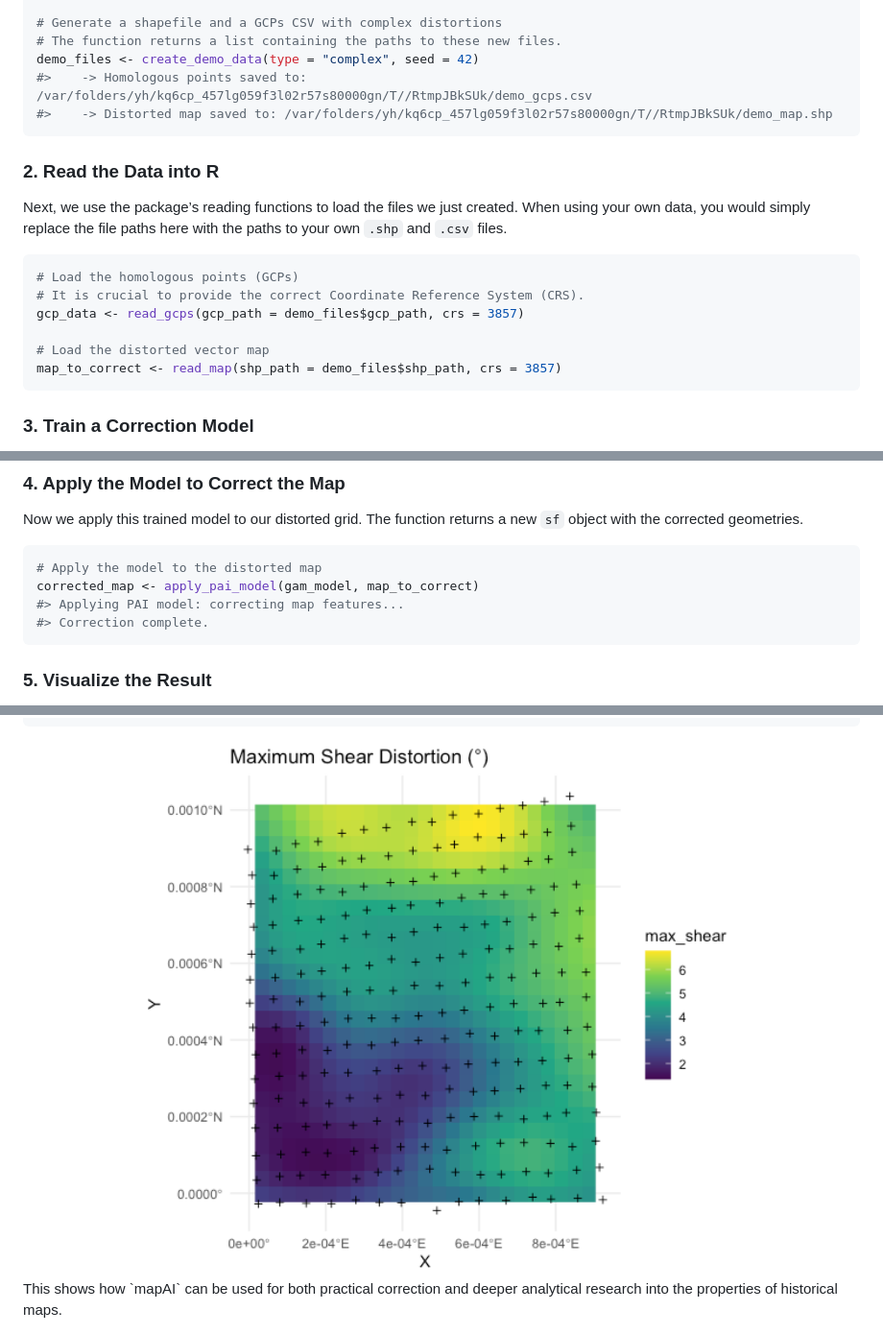
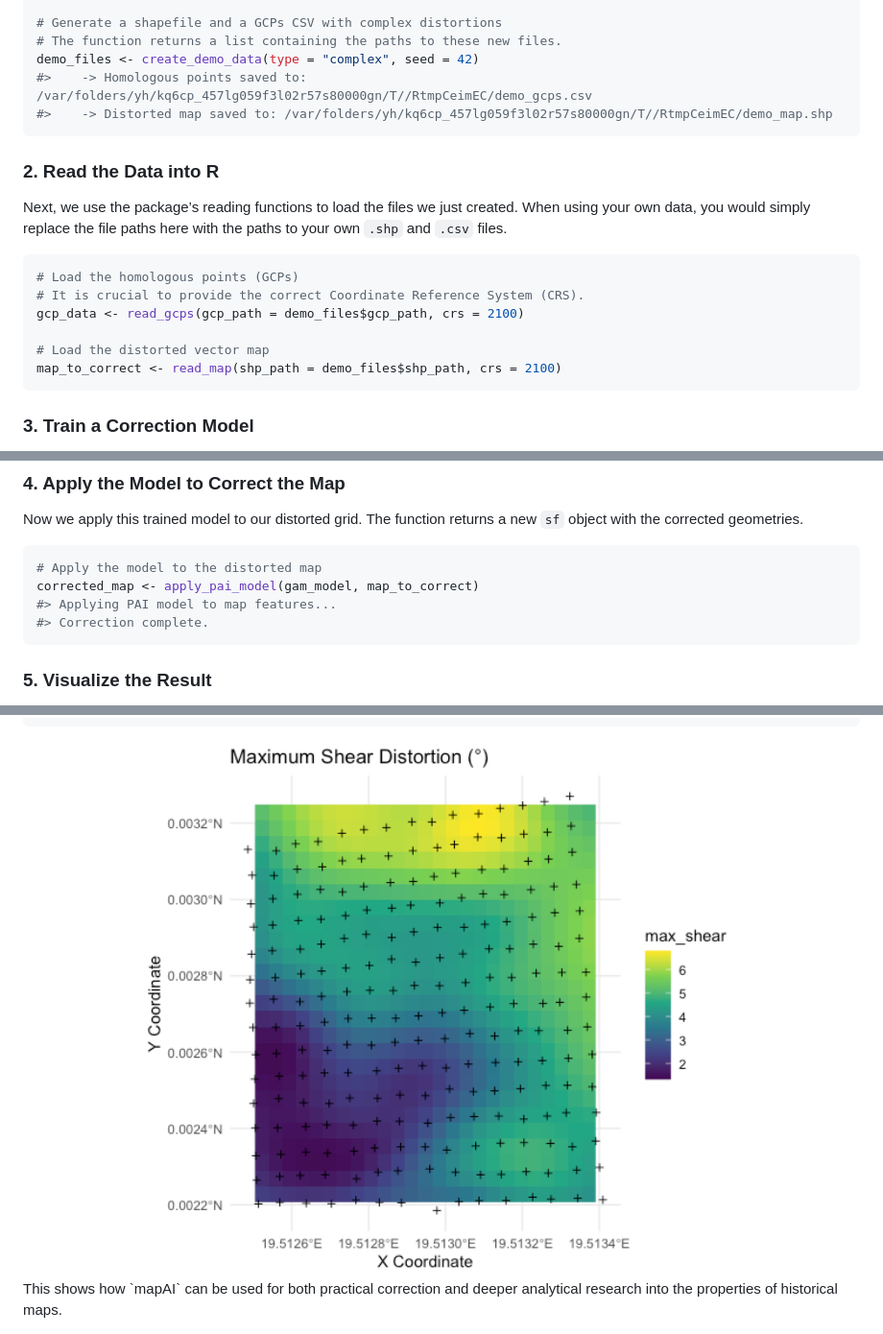
Before and after one commit to kvantas/mapAI, a Markdown page: README.md, 3 parts joined by grey strips. Shown: that part at 96% size. GitHub-like rendering; pictures changed too: man/figures/README-advanced-analysis-1.png.

Commit message:
add swiss data

````diff
--- a/README.md
+++ b/README.md
@@ -67,8 +67,8 @@ library(ggplot2)
 # Generate a shapefile and a GCPs CSV with complex distortions
 # The function returns a list containing the paths to these new files.
 demo_files <- create_demo_data(type = "complex", seed = 42)
-#>    -> Homologous points saved to: /var/folders/yh/kq6cp_457lg059f3l02r57s80000gn/T//RtmpJBkSUk/demo_gcps.csv
-#>    -> Distorted map saved to: /var/folders/yh/kq6cp_457lg059f3l02r57s80000gn/T//RtmpJBkSUk/demo_map.shp
+#>    -> Homologous points saved to: /var/folders/yh/kq6cp_457lg059f3l02r57s80000gn/T//RtmpCeimEC/demo_gcps.csv
+#>    -> Distorted map saved to: /var/folders/yh/kq6cp_457lg059f3l02r57s80000gn/T//RtmpCeimEC/demo_map.shp
 ```
 
 ### 2. Read the Data into R
@@ -80,10 +80,10 @@ paths here with the paths to your own `.shp` and `.csv` files.
 ``` r
 # Load the homologous points (GCPs)
 # It is crucial to provide the correct Coordinate Reference System (CRS).
-gcp_data <- read_gcps(gcp_path = demo_files$gcp_path, crs = 3857)
+gcp_data <- read_gcps(gcp_path = demo_files$gcp_path, crs = 2100)
 
 # Load the distorted vector map
-map_to_correct <- read_map(shp_path = demo_files$shp_path, crs = 3857)
+map_to_correct <- read_map(shp_path = demo_files$shp_path, crs = 2100)
 ```
 
 ### 3. Train a Correction Model
@@ -106,7 +106,7 @@ returns a new `sf` object with the corrected geometries.
 ``` r
 # Apply the model to the distorted map
 corrected_map <- apply_pai_model(gam_model, map_to_correct)
-#> Applying PAI model: correcting map features...
+#> Applying PAI model to map features...
 #> Correction complete.
 ```
 
````
Also changed, not shown: 8 other files.
